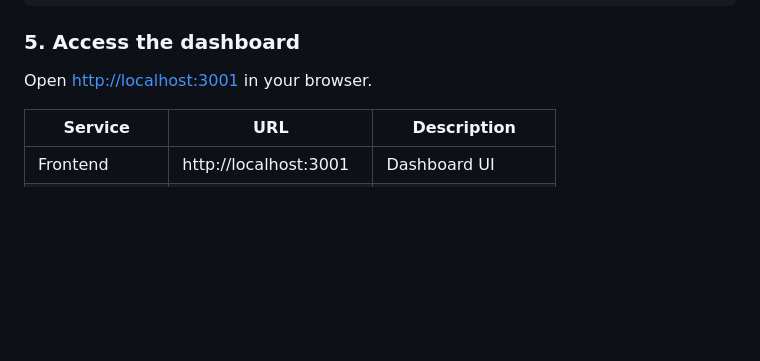
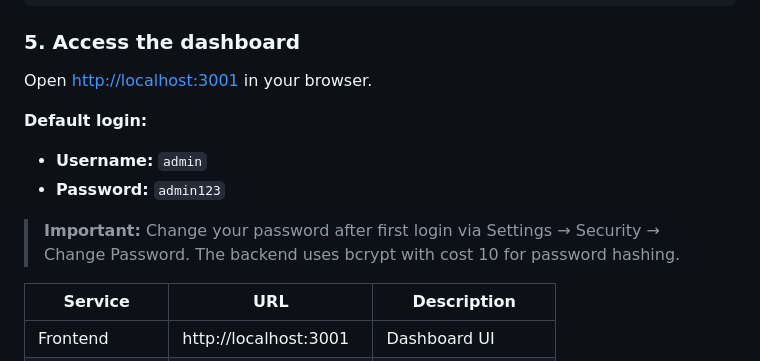
Before and after one commit to anthrodjear/MyJob, a Markdown page: README.md, the part around the change. Drawn GitHub-style; blank space fills up the shorter version.

Commit message:
docs: add default login credentials and password change instructions to README

```diff
--- a/README.md
+++ b/README.md
@@ -91,6 +91,12 @@ make start
 ### 5. Access the dashboard
 
 Open [http://localhost:3001](http://localhost:3001) in your browser.
+
+**Default login:**
+- **Username:** `admin`
+- **Password:** `admin123`
+
+> **Important:** Change your password after first login via Settings → Security → Change Password. The backend uses bcrypt with cost 10 for password hashing.
 
 | Service | URL | Description |
 |---------|-----|-------------|
```
